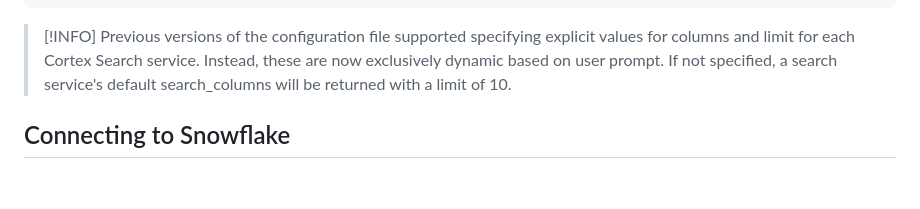
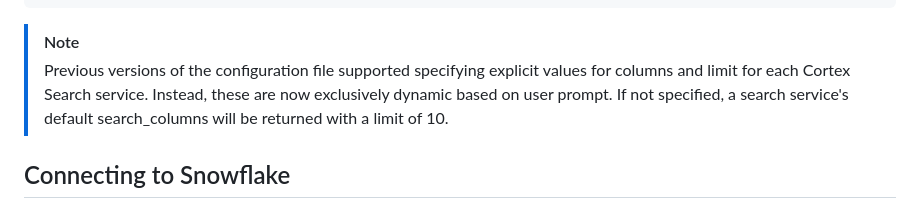
Before and after one commit to vinfante1346/visualizations, a Markdown page: README.md, the part around the change. GitHub-like rendering; blank space fills up the shorter version.

Commit message:
Use more widely supported callout (#92)

````diff
--- a/README.md
+++ b/README.md
@@ -81,7 +81,7 @@ sql_statement_permissions: # List SQL statements to explicitly allow (True) or d
   - Use: True
 ```
 
-> [!INFO]
+> [!NOTE]
 > Previous versions of the configuration file supported specifying explicit values for columns and limit for each Cortex Search service. Instead, these are now exclusively dynamic based on user prompt. If not specified, a search service's default search_columns will be returned with a limit of 10.
 
 ## Connecting to Snowflake
````
